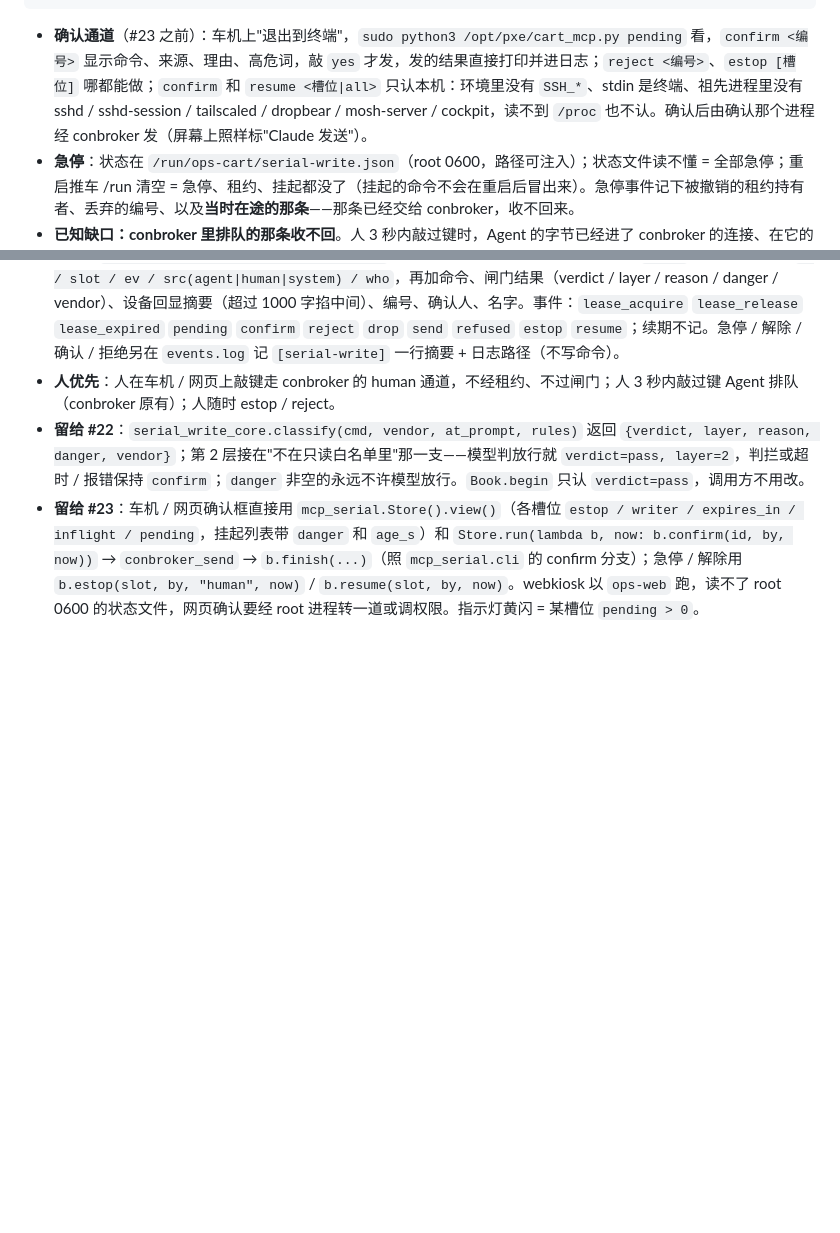
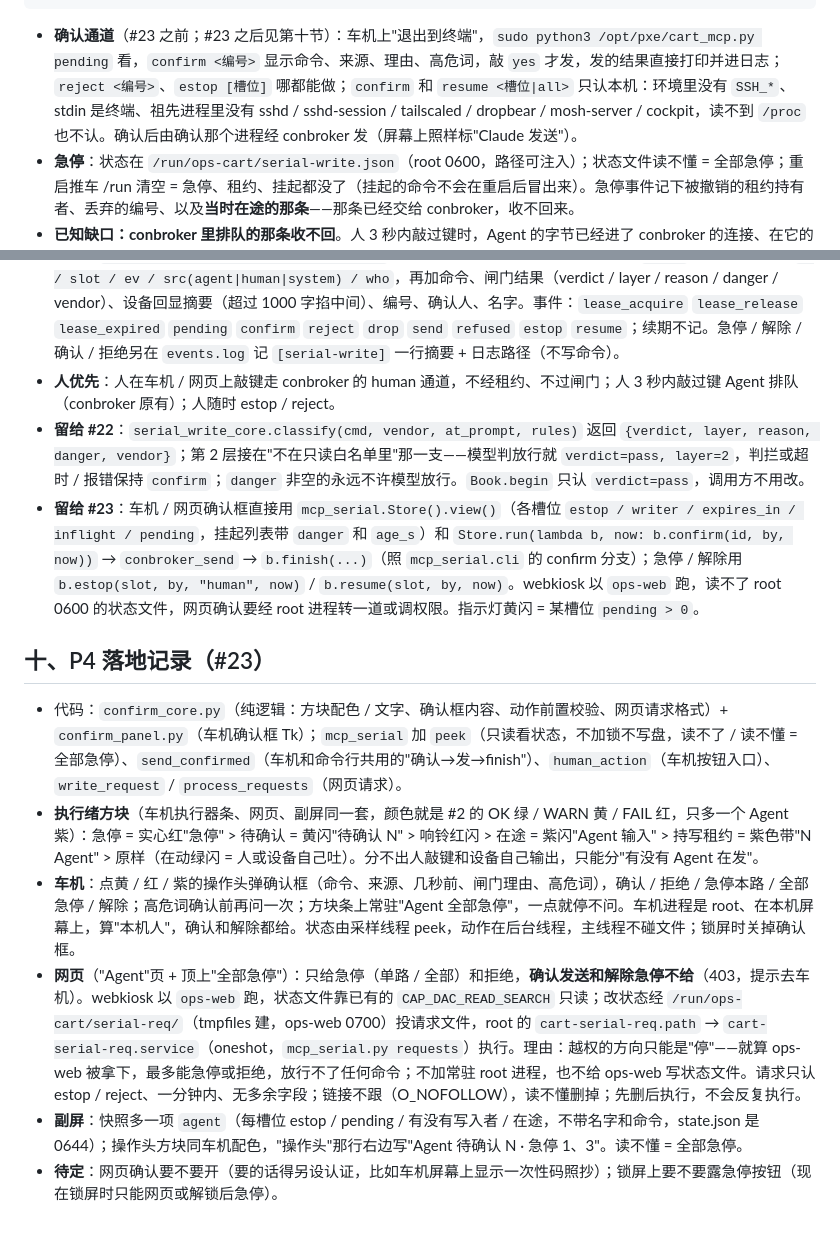
Before and after one commit to uaih3k9x/ops-cart, a Markdown page: docs/DESIGN_agent_mcp.md, 2 parts joined by grey strips. GitHub-like rendering; blank space fills up the shorter version.

Commit message:
docs: 确认 UI 落地记录 (方块配色、车机 / 网页 / 副屏分工、网页只给停的方向及理由、待定点) (#23)
Co-Authored-By: Claude Opus 5.5 <noreply@anthropic.com>

````diff
--- a/docs/DESIGN_agent_mcp.md
+++ b/docs/DESIGN_agent_mcp.md
@@ -105,10 +105,19 @@ send_command/send_key ─┬─ 闸门放行 ─► sending ─(conbroker send
 槽位: 正常 ──estop(人或 Agent)──► 急停 (撤租约 + 丢挂起, 不发任何字节) ──resume(只认本机人)──► 正常 (租约不还)
 ```
 
-- **确认通道**（#23 之前）：车机上"退出到终端"，`sudo python3 /opt/pxe/cart_mcp.py pending` 看，`confirm <编号>` 显示命令、来源、理由、高危词，敲 `yes` 才发，发的结果直接打印并进日志；`reject <编号>`、`estop [槽位]` 哪都能做；`confirm` 和 `resume <槽位|all>` 只认本机：环境里没有 `SSH_*`、stdin 是终端、祖先进程里没有 sshd / sshd-session / tailscaled / dropbear / mosh-server / cockpit，读不到 `/proc` 也不认。确认后由确认那个进程经 conbroker 发（屏幕上照样标"Claude 发送"）。
+- **确认通道**（#23 之前；#23 之后见第十节）：车机上"退出到终端"，`sudo python3 /opt/pxe/cart_mcp.py pending` 看，`confirm <编号>` 显示命令、来源、理由、高危词，敲 `yes` 才发，发的结果直接打印并进日志；`reject <编号>`、`estop [槽位]` 哪都能做；`confirm` 和 `resume <槽位|all>` 只认本机：环境里没有 `SSH_*`、stdin 是终端、祖先进程里没有 sshd / sshd-session / tailscaled / dropbear / mosh-server / cockpit，读不到 `/proc` 也不认。确认后由确认那个进程经 conbroker 发（屏幕上照样标"Claude 发送"）。
 - **急停**：状态在 `/run/ops-cart/serial-write.json`（root 0600，路径可注入）；状态文件读不懂 = 全部急停；重启推车 /run 清空 = 急停、租约、挂起都没了（挂起的命令不会在重启后冒出来）。急停事件记下被撤销的租约持有者、丢弃的编号、以及**当时在途的那条**——那条已经交给 conbroker，收不回来。
 - **已知缺口：conbroker 里排队的那条收不回**。人 3 秒内敲过键时，Agent 的字节已经进了 conbroker 的连接、在它的服务线程里等人停手；这时急停，等人停手 3 秒后它照样写进串口（我们的进程即使超时退出也一样）。要堵上得改 conbroker（另一个仓库）：服务端写串口前查一下 `/run/ops-cart/serial-write.json` 里该槽位的急停，急停就丢弃并标记。车上的判定只能保证"急停之后不再往 conbroker 交任何东西"。
 - **日志**：`/var/log/ops-cart/serial-slot<N>.log`，每槽位一份 JSONL（现成 logrotate `*.log` 规则管），每行 `t / slot / ev / src(agent|human|system) / who`，再加命令、闸门结果（verdict / layer / reason / danger / vendor）、设备回显摘要（超过 1000 字掐中间）、编号、确认人、名字。事件：`lease_acquire` `lease_release` `lease_expired` `pending` `confirm` `reject` `drop` `send` `refused` `estop` `resume`；续期不记。急停 / 解除 / 确认 / 拒绝另在 `events.log` 记 `[serial-write]` 一行摘要 + 日志路径（不写命令）。
 - **人优先**：人在车机 / 网页上敲键走 conbroker 的 human 通道，不经租约、不过闸门；人 3 秒内敲过键 Agent 排队（conbroker 原有）；人随时 estop / reject。
 - **留给 #22**：`serial_write_core.classify(cmd, vendor, at_prompt, rules)` 返回 `{verdict, layer, reason, danger, vendor}`；第 2 层接在"不在只读白名单里"那一支——模型判放行就 `verdict=pass, layer=2`，判拦或超时 / 报错保持 `confirm`；`danger` 非空的永远不许模型放行。`Book.begin` 只认 `verdict=pass`，调用方不用改。
 - **留给 #23**：车机 / 网页确认框直接用 `mcp_serial.Store().view()`（各槽位 `estop / writer / expires_in / inflight / pending`，挂起列表带 `danger` 和 `age_s`）和 `Store.run(lambda b, now: b.confirm(id, by, now))` → `conbroker_send` → `b.finish(...)`（照 `mcp_serial.cli` 的 confirm 分支）；急停 / 解除用 `b.estop(slot, by, "human", now)` / `b.resume(slot, by, now)`。webkiosk 以 `ops-web` 跑，读不了 root 0600 的状态文件，网页确认要经 root 进程转一道或调权限。指示灯黄闪 = 某槽位 `pending > 0`。
+
+## 十、P4 落地记录（#23）
+
+- 代码：`confirm_core.py`（纯逻辑：方块配色 / 文字、确认框内容、动作前置校验、网页请求格式）+ `confirm_panel.py`（车机确认框 Tk）；`mcp_serial` 加 `peek`（只读看状态，不加锁不写盘，读不了 / 读不懂 = 全部急停）、`send_confirmed`（车机和命令行共用的"确认→发→finish"）、`human_action`（车机按钮入口）、`write_request` / `process_requests`（网页请求）。
+- **执行绪方块**（车机执行器条、网页、副屏同一套，颜色就是 #2 的 OK 绿 / WARN 黄 / FAIL 红，只多一个 Agent 紫）：急停 = 实心红"急停" > 待确认 = 黄闪"待确认 N" > 响铃红闪 > 在途 = 紫闪"Agent 输入" > 持写租约 = 紫色带"N Agent" > 原样（在动绿闪 = 人或设备自己吐）。分不出人敲键和设备自己输出，只能分"有没有 Agent 在发"。
+- **车机**：点黄 / 红 / 紫的操作头弹确认框（命令、来源、几秒前、闸门理由、高危词），确认 / 拒绝 / 急停本路 / 全部急停 / 解除；高危词确认前再问一次；方块条上常驻"Agent 全部急停"，一点就停不问。车机进程是 root、在本机屏幕上，算"本机人"，确认和解除都给。状态由采样线程 peek，动作在后台线程，主线程不碰文件；锁屏时关掉确认框。
+- **网页**（"Agent"页 + 顶上"全部急停"）：只给急停（单路 / 全部）和拒绝，**确认发送和解除急停不给**（403，提示去车机）。webkiosk 以 `ops-web` 跑，状态文件靠已有的 `CAP_DAC_READ_SEARCH` 只读；改状态经 `/run/ops-cart/serial-req/`（tmpfiles 建，ops-web 0700）投请求文件，root 的 `cart-serial-req.path` → `cart-serial-req.service`（oneshot，`mcp_serial.py requests`）执行。理由：越权的方向只能是"停"——就算 ops-web 被拿下，最多能急停或拒绝，放行不了任何命令；不加常驻 root 进程，也不给 ops-web 写状态文件。请求只认 estop / reject、一分钟内、无多余字段；链接不跟（O_NOFOLLOW），读不懂删掉；先删后执行，不会反复执行。
+- **副屏**：快照多一项 `agent`（每槽位 estop / pending / 有没有写入者 / 在途，不带名字和命令，state.json 是 0644）；操作头方块同车机配色，"操作头"那行右边写"Agent 待确认 N · 急停 1、3"。读不懂 = 全部急停。
+- **待定**：网页确认要不要开（要的话得另设认证，比如车机屏幕上显示一次性码照抄）；锁屏上要不要露急停按钮（现在锁屏时只能网页或解锁后急停）。
````
Also changed, not shown: README.md (+3 -0 lines).
